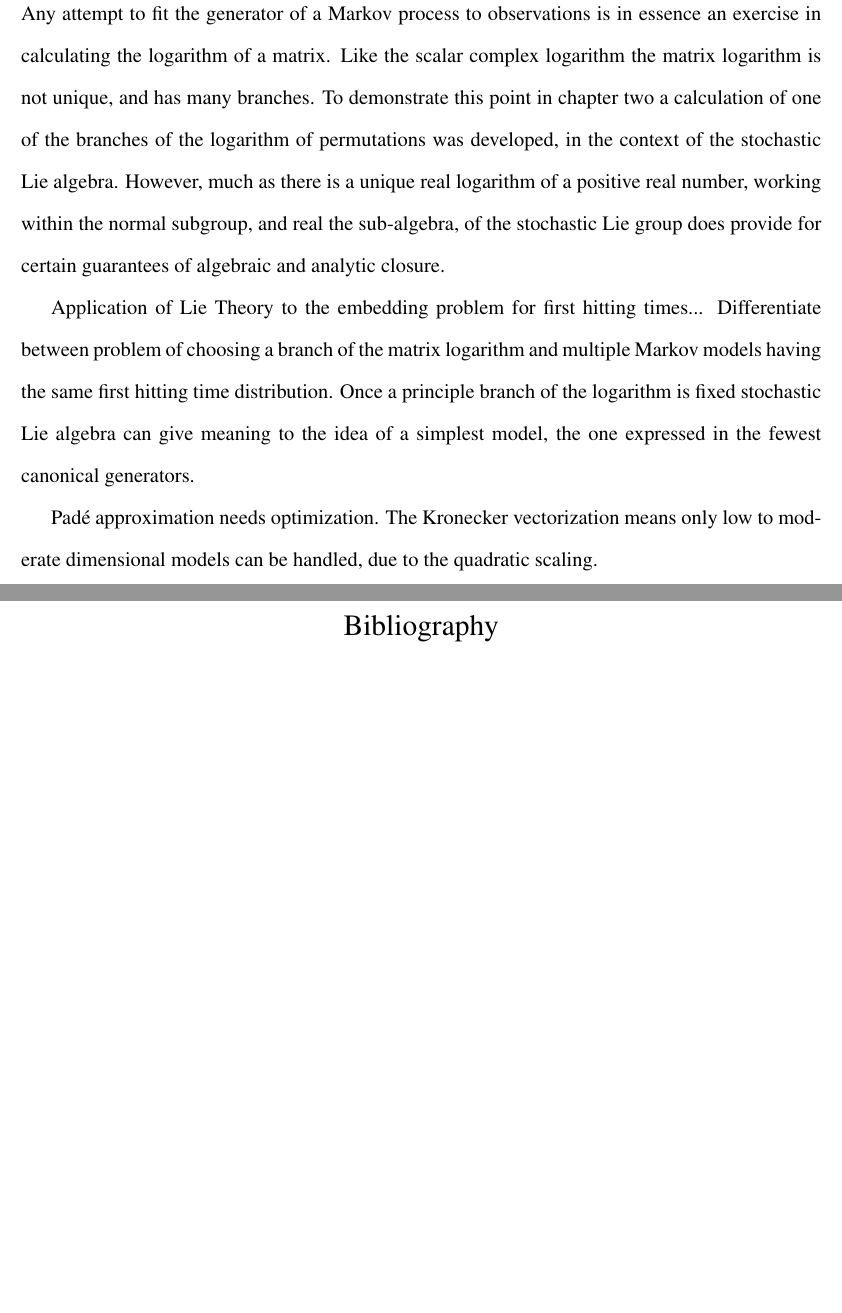
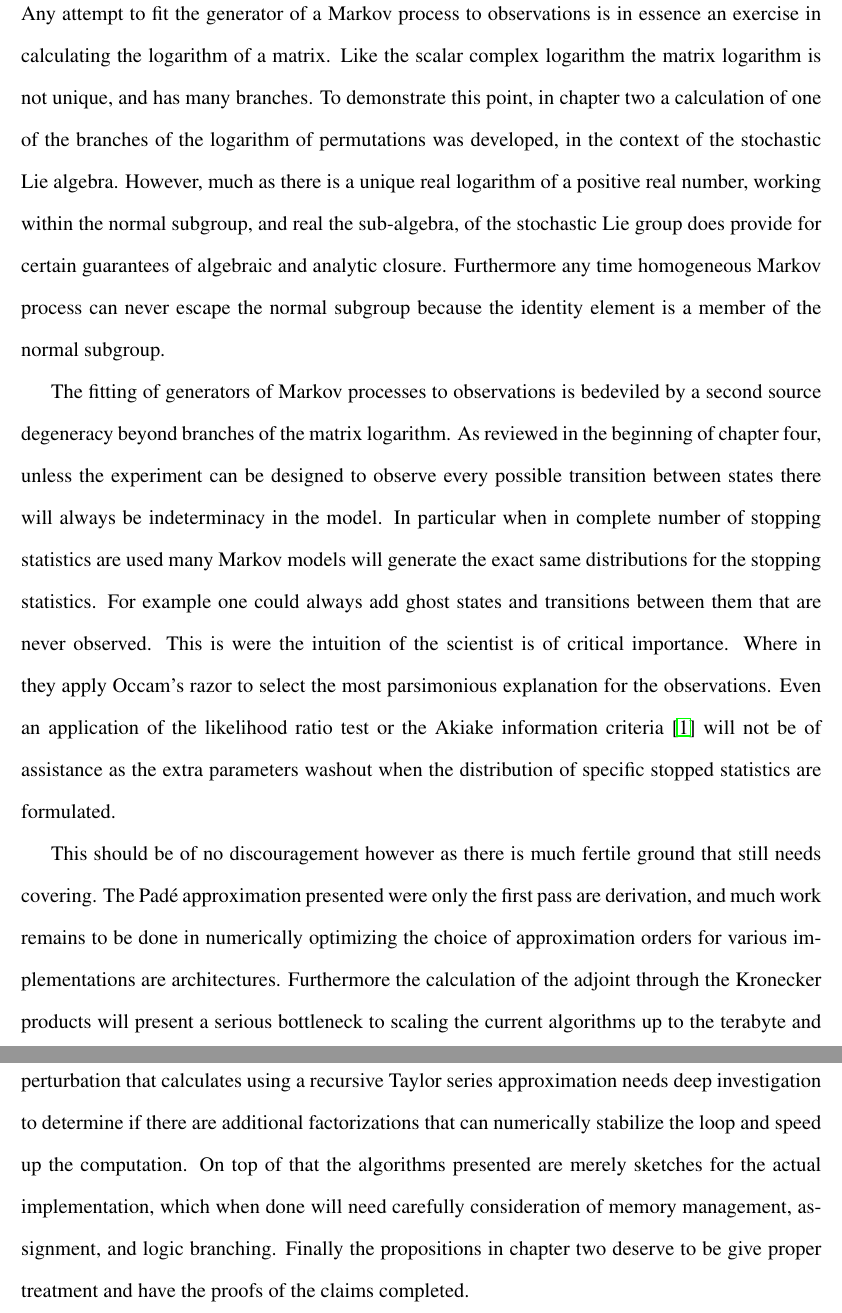
Before and after one commit to aaronsheldon/markov-lie-frechet, a LaTeX thesis (project-main.tex, which reads project-chapter-5.tex): two parts of pages 66 and 67 of 69 before the commit and two parts of pages 66 and 67 of 70 after it, joined at a grey line, cut so that both start at the same text, the shorter picture padded with empty space. The pictures show the PDF file project-main.pdf that the author committed with the source.

Commit message:
a complete draft is done. reference material remains to be added

```diff
--- a/project-chapter-5.tex
+++ b/project-chapter-5.tex
@@ -37,16 +37,32 @@ two a calculation of one of the branches of the logarithm of permutations was de
 the context of the stochastic Lie algebra. However, much as there is a unique real logarithm
 of a positive real number, working within the normal subgroup, and real the sub-algebra, of
 the stochastic Lie group does provide for certain guarantees of algebraic and analytic
-closure.
+closure. Furthermore any time homogeneous Markov process can never escape the normal
+subgroup because the identity element is a member of the normal subgroup.
 
+The fitting of generators of Markov processes to observations is bedeviled by a second
+source degeneracy beyond branches of the matrix logarithm. As reviewed in the beginning of
+chapter four, unless the experiment can be designed to observe every possible transition
+between states there will always be indeterminacy in the model. In particular when in
+complete number of stopping statistics are used many Markov models will generate the exact
+same distributions for the stopping statistics. For example one could always add ghost
+states and transitions between them that are never observed. This is were the intuition of
+the scientist is of critical importance. Where in they apply Occam's razor to select the
+most parsimonious explanation for the observations. Even an application of the likelihood
+ratio test or the Akiake information criteria \cite{akaike_new_1974} will not be of
+assistance as the extra parameters washout when the distribution of specific stopped
+statistics are formulated.
 
-Application of Lie Theory to the embedding problem for first hitting times...
-Differentiate between problem of choosing a branch of the matrix logarithm
-and multiple Markov models having the same first hitting time distribution.
-Once a principle branch of the logarithm is fixed stochastic Lie algebra can
-give meaning to the idea of a simplest model, the one expressed in the fewest
-canonical generators.
-
-Pad\'{e} approximation needs optimization. The Kronecker vectorization means
-only low to moderate dimensional models can be handled, due to the quadratic
-scaling.
+This should be of no discouragement however as there is much fertile ground that still needs
+covering. The Pad\'{e} approximation presented were only the first pass are derivation, and
+much work remains to be done in numerically optimizing the choice of approximation orders
+for various implementations are architectures. Furthermore the calculation of the adjoint
+through the Kronecker products will present a serious bottleneck to scaling the current
+algorithms up to the terabyte and pentabyte scales data of numerical fitting. As well the
+branch of the bilinear non-commutative perturbation that calculates using a recursive Taylor
+series approximation needs deep investigation to determine if there are additional
+factorizations that can numerically stabilize the loop and speed up the computation. On top
+of that the algorithms presented are merely sketches for the actual implementation, which
+when done will need carefully consideration of memory management, assignment, and logic
+branching. Finally the propositions in chapter two deserve to be give proper treatment and
+have the proofs of the claims completed.
```
Also changed, not shown: project-bibliography.bib (+16 -6 lines), project-chapter-4.tex (+1 -1 lines), project-main.pdf, project-chapter-5.tex (4 more changed lines).
